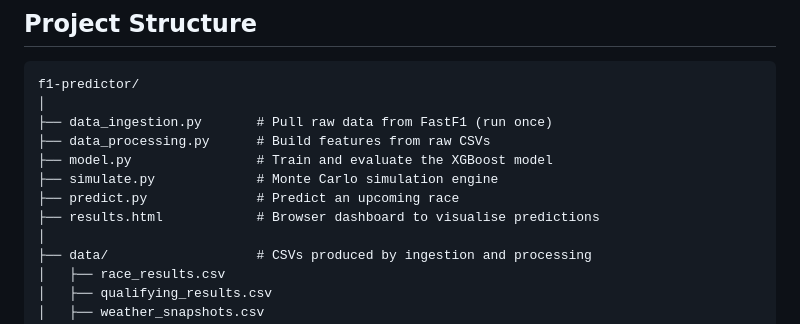
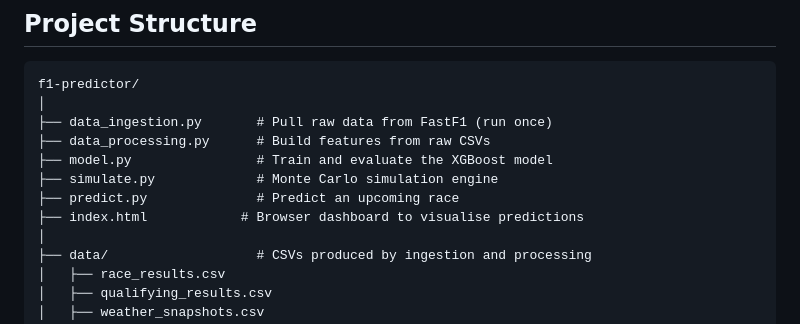
Before and after one commit to ShubhK00/MonteCarloF1Simulation, a Markdown page: README.md, the part around the change. Rendered like a GitHub page.

Commit message:
Rename results.html to index.html in README

```diff
--- a/README.md
+++ b/README.md
@@ -30,7 +30,7 @@ f1-predictor/
 ├── model.py                # Train and evaluate the XGBoost model
 ├── simulate.py             # Monte Carlo simulation engine
 ├── predict.py              # Predict an upcoming race
-├── results.html            # Browser dashboard to visualise predictions
+├── index.html            # Browser dashboard to visualise predictions
 │
 ├── data/                   # CSVs produced by ingestion and processing
 │   ├── race_results.csv
```
